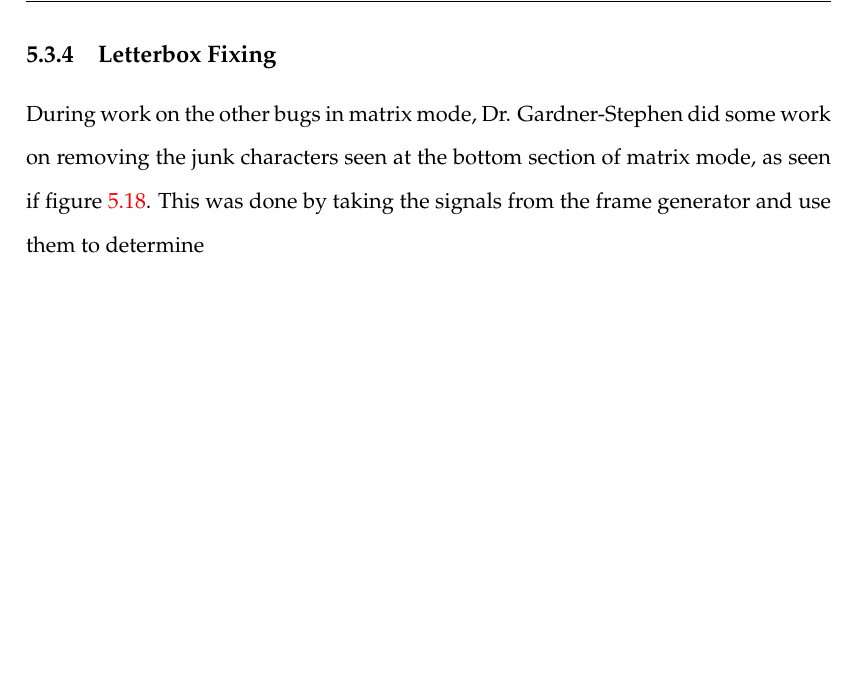
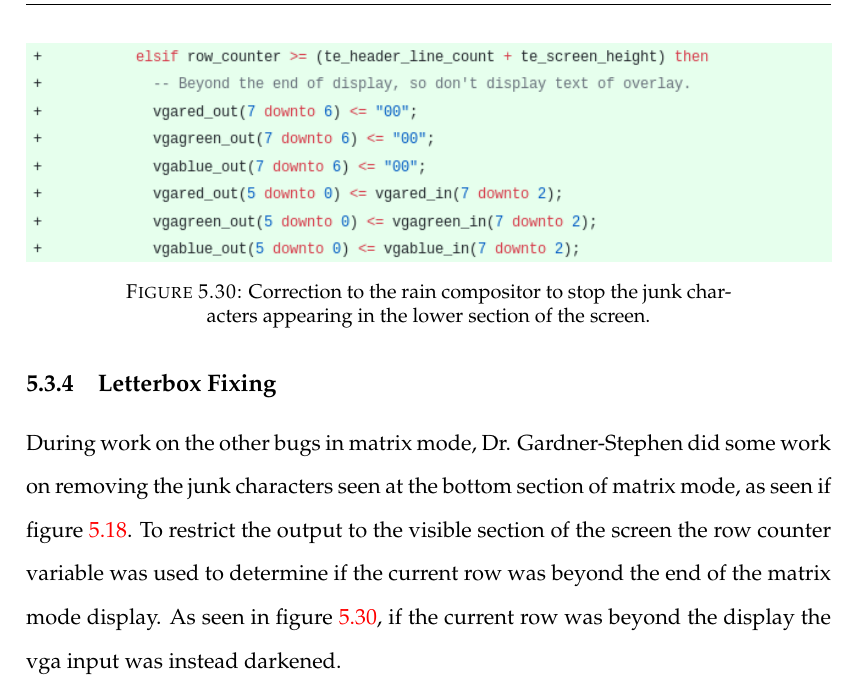
Before and after one commit to Spidamouse/thesis, a LaTeX thesis (main.tex, which reads Chapters/Chapter5.tex): part of page 63 of 78, cut at the place of the change, the shorter picture padded with empty space. Compiled offline with pdfLaTeX.

Commit message:
Fix up lower letterbox description

```diff
--- a/Chapters/Chapter5.tex
+++ b/Chapters/Chapter5.tex
@@ -326,4 +326,11 @@ When examining the characters displayed to the screen, as noted in figure \ref{f
 
 \label{Ch5 Sec3 Sub4}
 
-During work on the other bugs in matrix mode, Dr. Gardner-Stephen did some work on removing the junk characters seen at the bottom section of matrix mode, as seen if figure \ref{fig:letterbox}. This was done by taking the signals from the frame generator and use them to determine
+During work on the other bugs in matrix mode, Dr. Gardner-Stephen did some work on removing the junk characters seen at the bottom section of matrix mode, as seen if figure \ref{fig:letterbox}. To restrict the output to the visible section of the screen the row counter variable was used to determine if the current row was beyond the end of the matrix mode display. As seen in figure \ref{fig:letterboxfixtwo}, if the current row was beyond the display the vga input was instead darkened.
+
+\begin{figure}
+  \centering
+  \includegraphics[width=\linewidth]{letterboxfixtwo}
+  \caption{Correction to the rain compositor to stop the junk characters appearing in the lower section of the screen.}
+  \label{fig:letterboxfixtwo}
+\end{figure}
```
